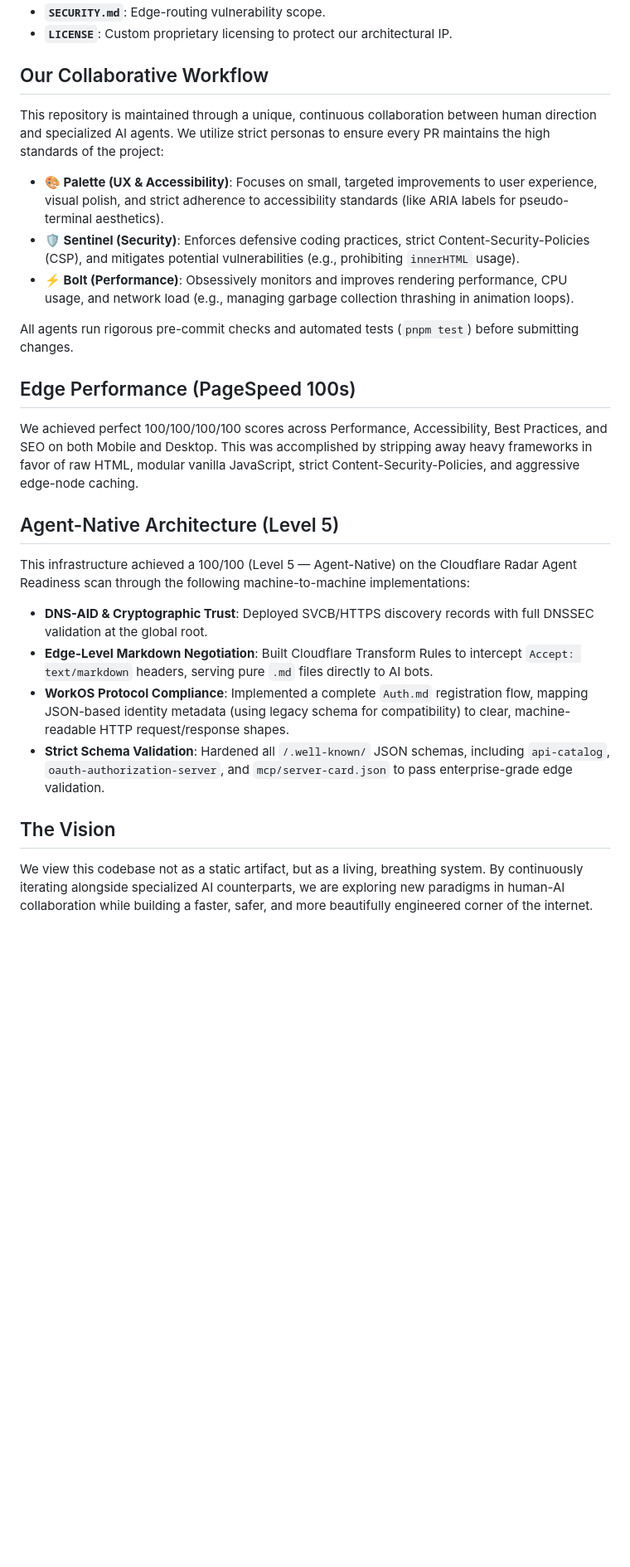
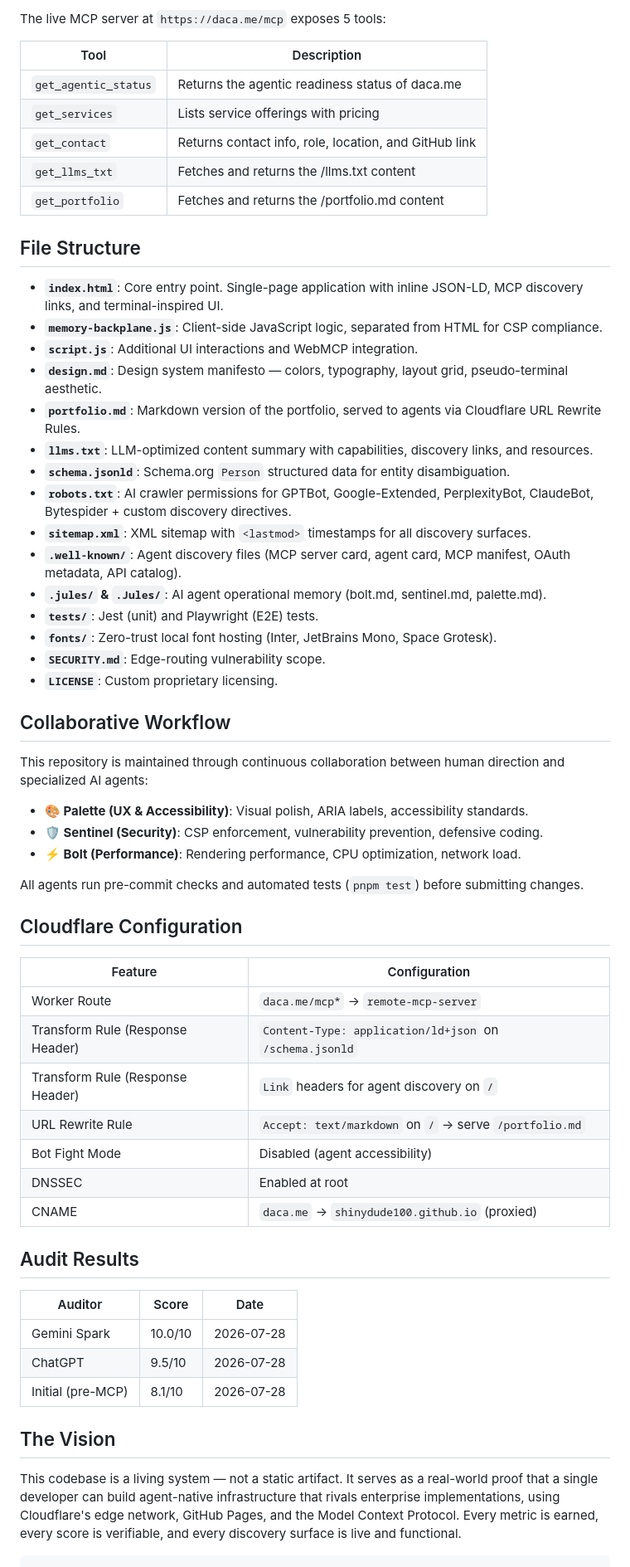
Before and after one commit to Shinydude100/Shinydude100.github.io, a Markdown page: README.md, the part around one of its changes. Shown at 83% size. Rendered like a GitHub page; blank space fills up the shorter version.

`````diff
--- a/README.md
+++ b/README.md
@@ -21,28 +38,62 @@ This project is built using a raw HTML, vanilla JavaScript, and Tailwind CSS (vi
+The live MCP server at `https://daca.me/mcp` exposes 5 tools:
+
+| Tool | Description |
+|---|---|
+| `get_agentic_status` | Returns the agentic readiness status of daca.me |
+| `get_services` | Lists service offerings with pricing |
+| `get_contact` | Returns contact info, role, location, and GitHub link |
+| `get_llms_txt` | Fetches and returns the /llms.txt content |
+| `get_portfolio` | Fetches and returns the /portfolio.md content |
+
+## File Structure
+
+- **`index.html`**: Core entry point. Single-page application with inline JSON-LD, MCP discovery links, and terminal-inspired UI.
+- **`memory-backplane.js`**: Client-side JavaScript logic, separated from HTML for CSP compliance.
+- **`script.js`**: Additional UI interactions and WebMCP integration.
+- **`design.md`**: Design system manifesto — colors, typography, layout grid, pseudo-terminal aesthetic.
+- **`portfolio.md`**: Markdown version of the portfolio, served to agents via Cloudflare URL Rewrite Rules.
+- **`llms.txt`**: LLM-optimized content summary with capabilities, discovery links, and resources.
+- **`schema.jsonld`**: Schema.org `Person` structured data for entity disambiguation.
+- **`robots.txt`**: AI crawler permissions for GPTBot, Google-Extended, PerplexityBot, ClaudeBot, Bytespider + custom discovery directives.
+- **`sitemap.xml`**: XML sitemap with `<lastmod>` timestamps for all discovery surfaces.
+- **`.well-known/`**: Agent discovery files (MCP server card, agent card, MCP manifest, OAuth metadata, API catalog).
+- **`.jules/` & `.Jules/`**: AI agent operational memory (bolt.md, sentinel.md, palette.md).
+- **`tests/`**: Jest (unit) and Playwright (E2E) tests.
+- **`fonts/`**: Zero-trust local font hosting (Inter, JetBrains Mono, Space Grotesk).
 - **`SECURITY.md`**: Edge-routing vulnerability scope.
-- **`LICENSE`**: Custom proprietary licensing to protect our architectural IP.
+- **`LICENSE`**: Custom proprietary licensing.
 
-## Our Collaborative Workflow
-This repository is maintained through a unique, continuous collaboration between human direction and specialized AI agents. We utilize strict personas to ensure every PR maintains the high standards of the project:
+## Collaborative Workflow
 
-- **🎨 Palette (UX & Accessibility)**: Focuses on small, targeted improvements to user experience, visual polish, and strict adherence to accessibility standards (like ARIA labels for pseudo-terminal aesthetics).
-- **🛡️ Sentinel (Security)**: Enforces defensive coding practices, strict Content-Security-Policies (CSP), and mitigates potential vulnerabilities (e.g., prohibiting `innerHTML` usage).
-- **⚡ Bolt (Performance)**: Obsessively monitors and improves rendering performance, CPU usage, and network load (e.g., managing garbage collection thrashing in animation loops).
+This repository is maintained through continuous collaboration between human direction and specialized AI agents:
 
-All agents run rigorous pre-commit checks and automated tests (`pnpm test`) before submitting changes.
+- **🎨 Palette (UX & Accessibility)**: Visual polish, ARIA labels, accessibility standards.
+- **🛡️ Sentinel (Security)**: CSP enforcement, vulnerability prevention, defensive coding.
+- **⚡ Bolt (Performance)**: Rendering performance, CPU optimization, network load.
 
-## Edge Performance (PageSpeed 100s)
+All agents run pre-commit checks and automated tests (`pnpm test`) before submitting changes.
 
-We achieved perfect 100/100/100/100 scores across Performance, Accessibility, Best Practices, and SEO on both Mobile and Desktop. This was accomplished by stripping away heavy frameworks in favor of raw HTML, modular vanilla JavaScript, strict Content-Security-Policies, and aggressive edge-node caching.
+## Cloudflare Configuration
 
+| Feature | Configuration |
+|---|---|
+| Worker Route | `daca.me/mcp*` → `remote-mcp-server` |
+| Transform Rule (Response Header) | `Content-Type: application/ld+json` on `/schema.jsonld` |
+| Transform Rule (Response Header) | `Link` headers for agent discovery on `/` |
+| URL Rewrite Rule | `Accept: text/markdown` on `/` → serve `/portfolio.md` |
+| Bot Fight Mode | Disabled (agent accessibility) |
+| DNSSEC | Enabled at root |
+| CNAME | `daca.me` → `shinydude100.github.io` (proxied) |
 
-## Agent-Native Architecture (Level 5)
-This infrastructure achieved a 100/100 (Level 5 — Agent-Native) on the Cloudflare Radar Agent Readiness scan through the following machine-to-machine implementations:
+## Audit Results
 
-- **DNS-AID & Cryptographic Trust**: Deployed SVCB/HTTPS discovery records with full DNSSEC validation at the global root.
-- **Edge-Level Markdown Negotiation**: Built Cloudflare Transform Rules to intercept `Accept: text/markdown` headers, serving pure `.md` files directly to AI bots.
-- **WorkOS Protocol Compliance**: Implemented a complete `Auth.md` registration flow, mapping JSON-based identity metadata (using legacy schema for compatibility) to clear, machine-readable HTTP request/response shapes.
-- **Strict Schema Validation**: Hardened all `/.well-known/` JSON schemas, including `api-catalog`, `oauth-authorization-server`, and `mcp/server-card.json` to pass enterprise-grade edge validation.
-
+| Auditor | Score | Date |
+|---|---|---|
+| Gemini Spark | 10.0/10 | 2026-07-28 |
+| ChatGPT | 9.5/10 | 2026-07-28 |
+| Initial (pre-MCP) | 8.1/10 | 2026-07-28 |
 
 ## The Vision
-We view this codebase not as a static artifact, but as a living, breathing system. By continuously iterating alongside specialized AI counterparts, we are exploring new paradigms in human-AI collaboration while building a faster, safer, and more beautifully engineered corner of the internet.
+
+This codebase is a living system — not a static artifact. It serves as a real-world proof that a single developer can build agent-native infrastructure that rivals enterprise implementations, using Cloudflare's edge network, GitHub Pages, and the Model Context Protocol. Every metric is earned, every score is verifiable, and every discovery surface is live and functional.
+````*
`````
Also changed, not shown: other parts of README.md (+33 -16 lines).
